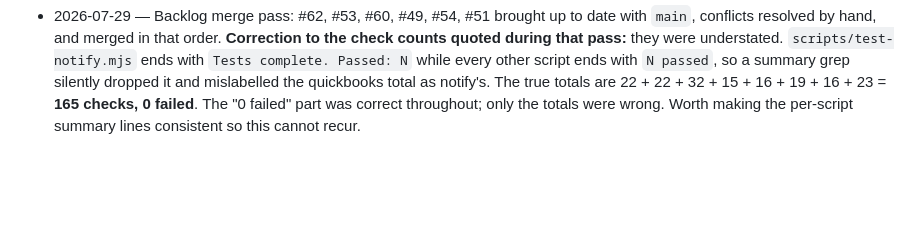
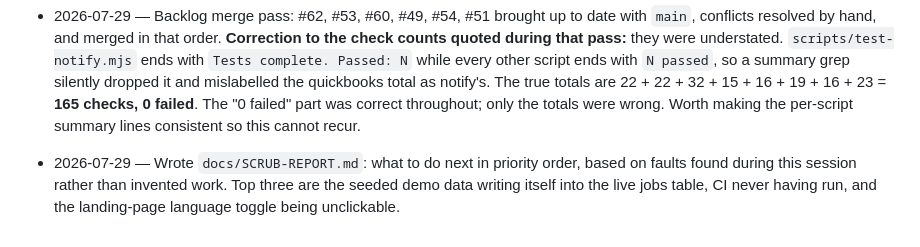
Before and after one commit to ejnburrows-rgb/otto, a Markdown page: docs/STATUS.md, the part around the change. GitHub-like rendering; blank space fills up the shorter version.

```diff
--- a/docs/STATUS.md
+++ b/docs/STATUS.md
@@ -356,3 +356,7 @@ time and git reports a conflict here, the correct fix is to keep both lines.
   are 22 + 22 + 32 + 15 + 16 + 19 + 16 + 23 = **165 checks, 0 failed**. The
   "0 failed" part was correct throughout; only the totals were wrong. Worth
   making the per-script summary lines consistent so this cannot recur.
+- 2026-07-29 — Wrote `docs/SCRUB-REPORT.md`: what to do next in priority order,
+  based on faults found during this session rather than invented work. Top three
+  are the seeded demo data writing itself into the live jobs table, CI never
+  having run, and the landing-page language toggle being unclickable.
```
Also changed, not shown: docs/SCRUB-REPORT.md (added, +180 -0 lines).
